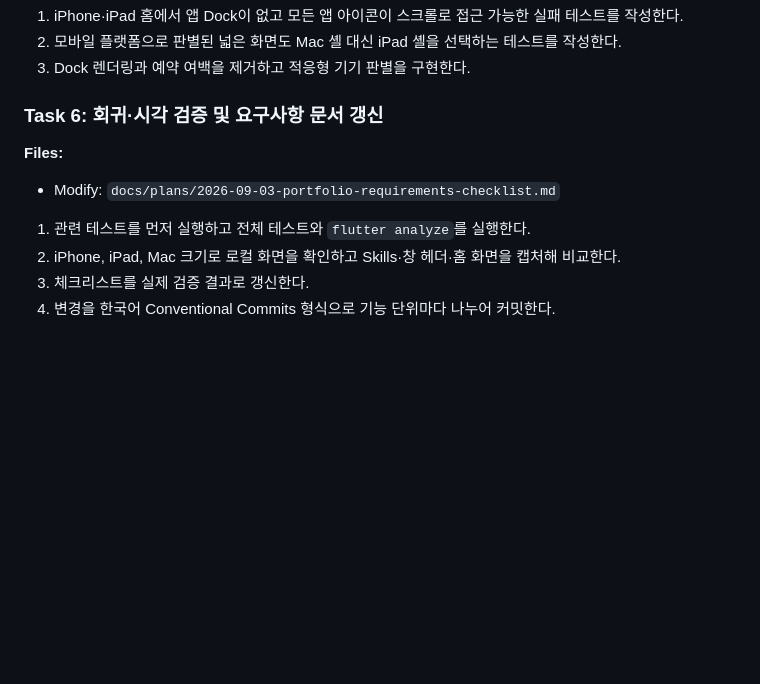
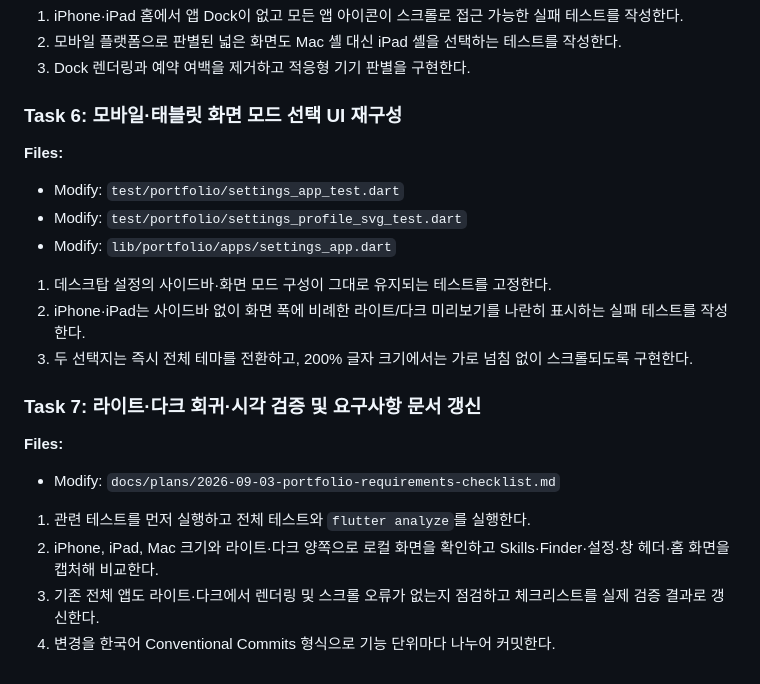
Before and after one commit to hesu-dev/portfolio_hesu, a Markdown page: docs/plans/2026-09-03-mobile-slack-window-controls-plan.md, the part around the change. Rendered like a GitHub page; blank space fills up the shorter version.

Commit message:
docs(plan): 반응형 설정과 테마 검증 추가

```diff
--- a/docs/plans/2026-09-03-mobile-slack-window-controls-plan.md
+++ b/docs/plans/2026-09-03-mobile-slack-window-controls-plan.md
@@ -69,12 +69,23 @@
 2. 모바일 플랫폼으로 판별된 넓은 화면도 Mac 셸 대신 iPad 셸을 선택하는 테스트를 작성한다.
 3. Dock 렌더링과 예약 여백을 제거하고 적응형 기기 판별을 구현한다.
 
-### Task 6: 회귀·시각 검증 및 요구사항 문서 갱신
+### Task 6: 모바일·태블릿 화면 모드 선택 UI 재구성
+
+**Files:**
+- Modify: `test/portfolio/settings_app_test.dart`
+- Modify: `test/portfolio/settings_profile_svg_test.dart`
+- Modify: `lib/portfolio/apps/settings_app.dart`
+
+1. 데스크탑 설정의 사이드바·화면 모드 구성이 그대로 유지되는 테스트를 고정한다.
+2. iPhone·iPad는 사이드바 없이 화면 폭에 비례한 라이트/다크 미리보기를 나란히 표시하는 실패 테스트를 작성한다.
+3. 두 선택지는 즉시 전체 테마를 전환하고, 200% 글자 크기에서는 가로 넘침 없이 스크롤되도록 구현한다.
+
+### Task 7: 라이트·다크 회귀·시각 검증 및 요구사항 문서 갱신
 
 **Files:**
 - Modify: `docs/plans/2026-09-03-portfolio-requirements-checklist.md`
 
 1. 관련 테스트를 먼저 실행하고 전체 테스트와 `flutter analyze`를 실행한다.
-2. iPhone, iPad, Mac 크기로 로컬 화면을 확인하고 Skills·창 헤더·홈 화면을 캡처해 비교한다.
-3. 체크리스트를 실제 검증 결과로 갱신한다.
+2. iPhone, iPad, Mac 크기와 라이트·다크 양쪽으로 로컬 화면을 확인하고 Skills·Finder·설정·창 헤더·홈 화면을 캡처해 비교한다.
+3. 기존 전체 앱도 라이트·다크에서 렌더링 및 스크롤 오류가 없는지 점검하고 체크리스트를 실제 검증 결과로 갱신한다.
 4. 변경을 한국어 Conventional Commits 형식으로 기능 단위마다 나누어 커밋한다.
```
